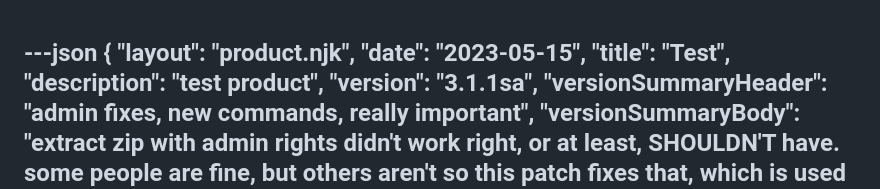
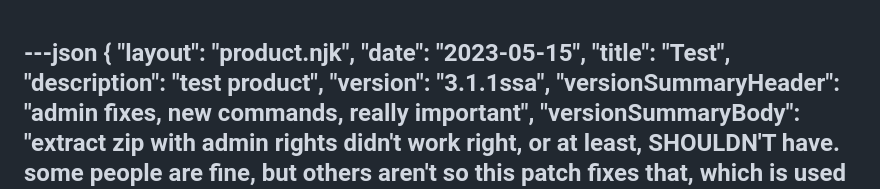
Before and after one commit to Landiie/landie.github.io, a Markdown page: src/sammi-extensions/test.md, the part around the change. Rendered like a GitHub page.

```diff
--- a/src/sammi-extensions/test.md
+++ b/src/sammi-extensions/test.md
@@ -4,7 +4,7 @@
   "date": "2023-05-15",
   "title": "Test",
   "description": "test product",
-  "version": "3.1.1sa",
+  "version": "3.1.1ssa",
   "versionSummaryHeader": "admin fixes, new commands, really important",
   "versionSummaryBody": "extract zip with admin rights didn't work right, or at least, SHOULDN'T have. some people are fine, but others aren't so this patch fixes that, which is used by my extensions heavily. as for the new commands, there is Sando: OBS Find Scene and Set Deck Buttons Variables. really only helpful for me",
   "tags": ["product", "sammiExtension"],
```
